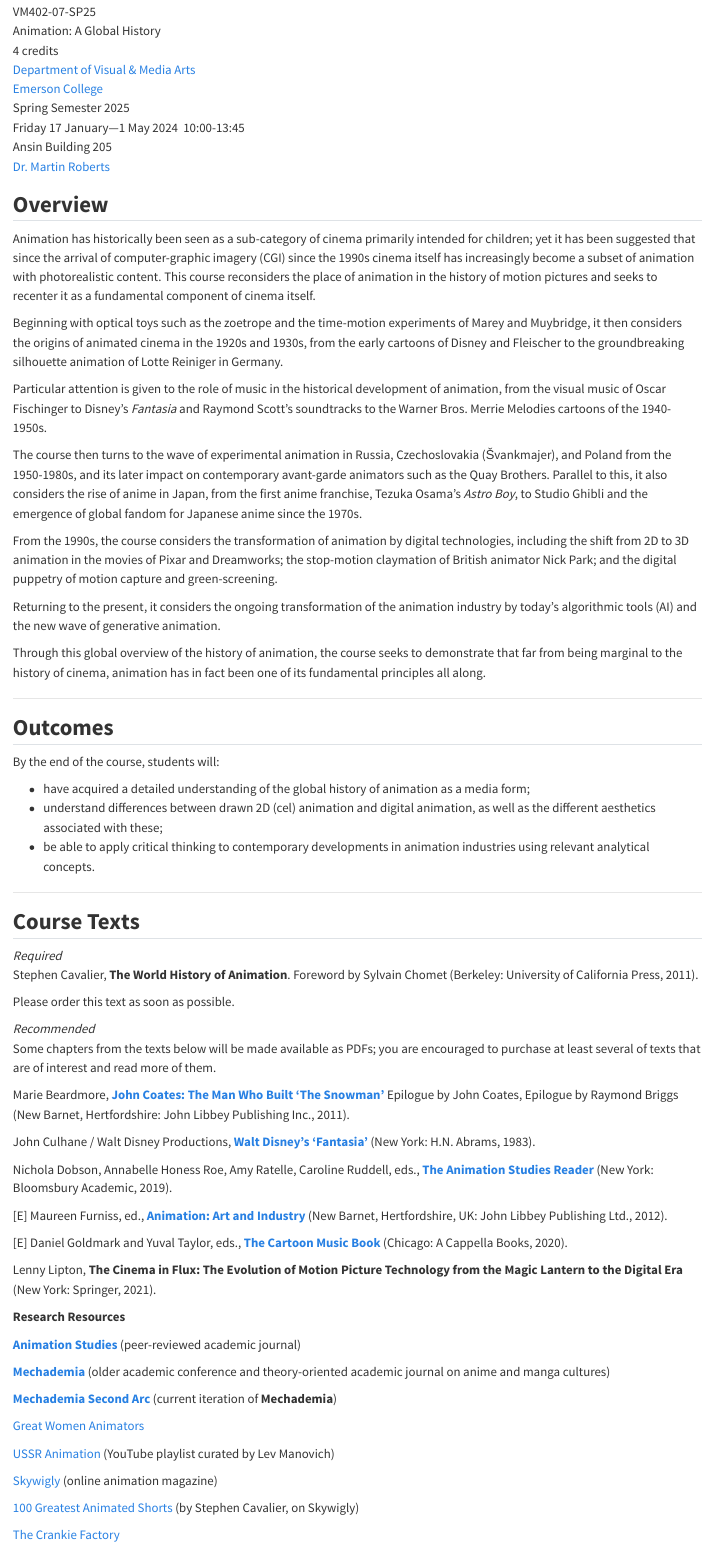
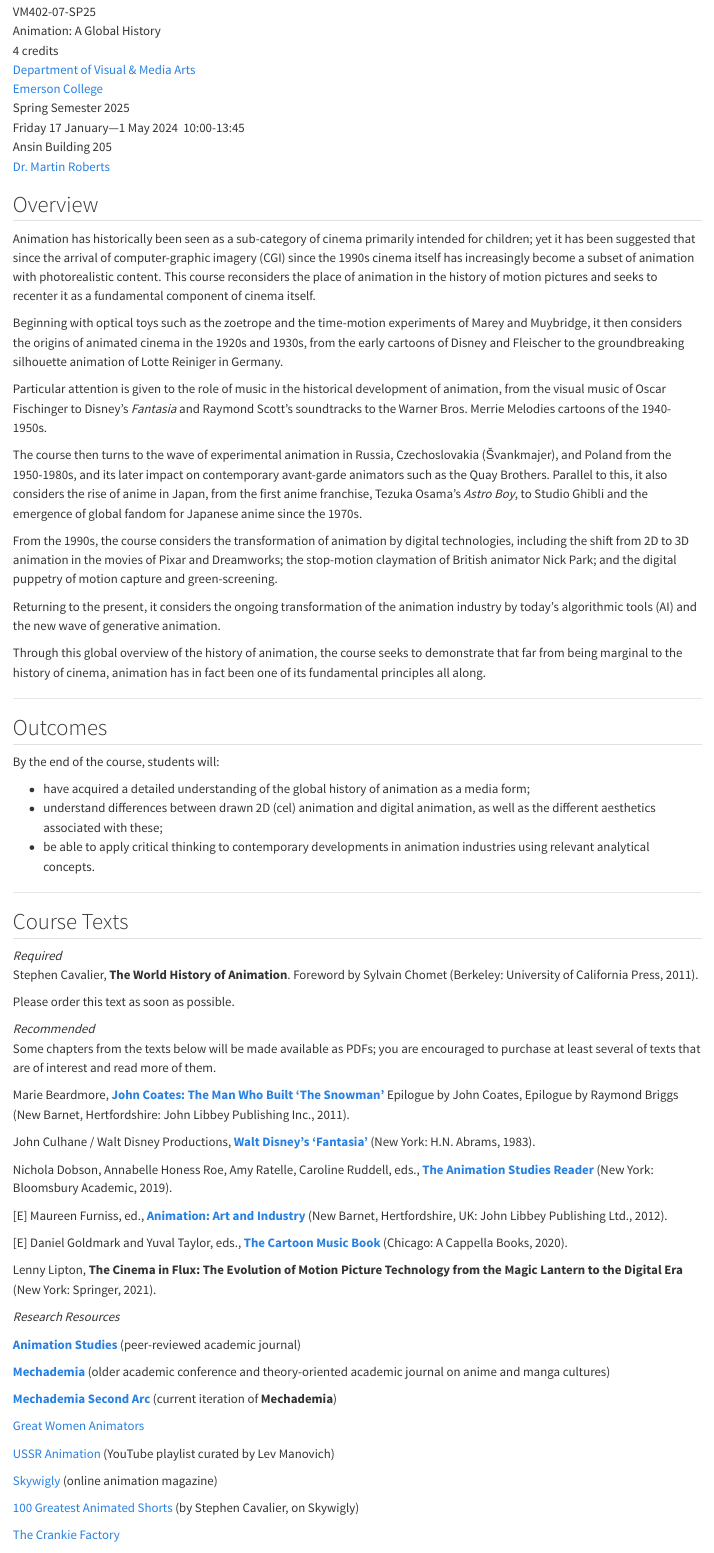
Before and after one commit to mroberts1/global-animation, a Quarto document (index.qmd): the page in a window 1100 px wide, from 160 px down. Rendered offline with R 4.5, knitr and Pandoc in place of Quarto, with nearby package versions.

Commit message:
Updated July 2025

````diff
--- a/_quarto.yml
+++ b/_quarto.yml
@@ -42,14 +42,15 @@
     #self-contained: true
     grid:
         sidebar-width: 400px
-        body-width: 550px
+        body-width: 600px
         #margin-width: 300px
         #gutter-width: 1em
     linestretch: 1.5
-    fontsize: 1.1em
+    fontsize: 0.9em
     smooth-scroll: true
     linkcolor: "#62259d"
     link-external-newwindow: true
+    smartquotes: true
   #PrettyPDF-pdf: default
 fig-responsive: true
 image-alt: " "
--- a/ember.scss
+++ b/ember.scss
@@ -34,13 +34,13 @@
 // use IBM Plex Mono
 $font-family-monospace: "Overpass Mono", "Roboto Mono", "IBM Plex Mono", monospace, monospace;
 
-$font-family-serif: "Source Serif Pro", "Literata", "Piazzolla", serif;
+$font-family-serif: "Georgia", "Charter", "Source Serif Pro", "Literata", "Piazzolla", serif;
 
 /*-- scss:rules --*/
 
 // litera is serif by default: revert to san-serif
 p, li, {
-  font-family: $font-family-sans-serif;
+  font-family: $font-family-serif;
 }
 
 h1 {
--- a/index.qmd
+++ b/index.qmd
@@ -1,6 +1,7 @@
 ---
 title: 'Animation'
 subtitle: 'A Global History'
+smartquotes: true
 ---
 
 ```{r}
@@ -29,7 +30,7 @@
 
 :::
 
-## **Overview**
+## Overview
 
 Animation has historically been seen as a sub-category of cinema primarily intended for children; yet it has been suggested that since the arrival of computer-graphic imagery (CGI) since the 1990s cinema itself has increasingly become a subset of animation with photorealistic content. This course reconsiders the place of animation in the history of motion pictures and seeks to recenter it as a fundamental component of cinema itself.
 
@@ -47,7 +48,7 @@
 
 ----------
 
-## **Outcomes**
+## Outcomes
 
 By the end of the course, students will:
 
@@ -57,7 +58,7 @@
 
 ----------
 
-## **Course Texts**
+## Course Texts
 
 _Required_
 Stephen Cavalier, **The World History of Animation**. Foreword by Sylvain Chomet (Berkeley: University of California Press, 2011).
@@ -79,7 +80,7 @@
 
 Lenny Lipton, **The Cinema in Flux: The Evolution of Motion Picture Technology from the Magic Lantern to the Digital Era** (New York: Springer, 2021).
 
-**Research Resources**
+*Research Resources*
 
 [**Animation Studies**](https://oldjournal.animationstudies.org/)  (peer-reviewed academic journal)
 
````
Also changed, not shown: index.qmd (4 more changed lines), 3 other files.
